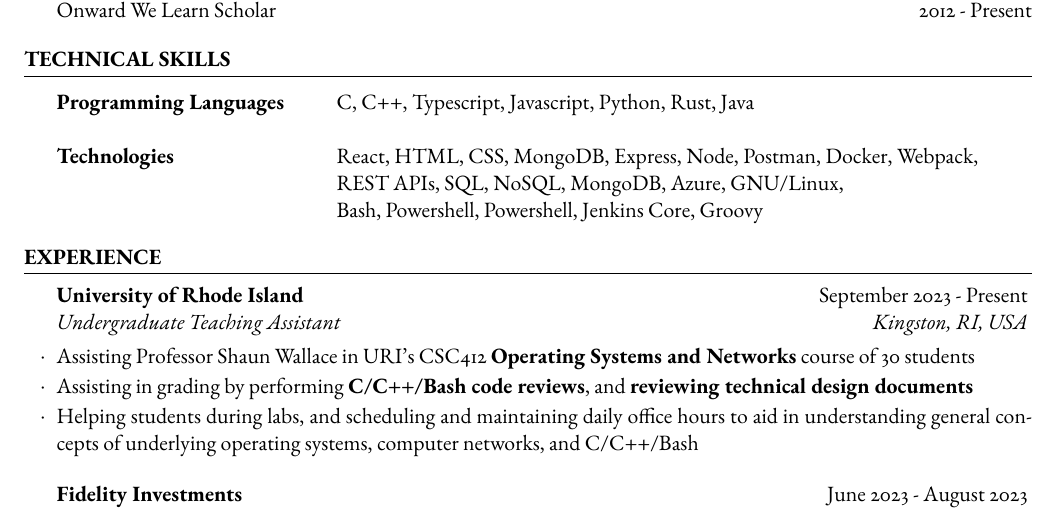
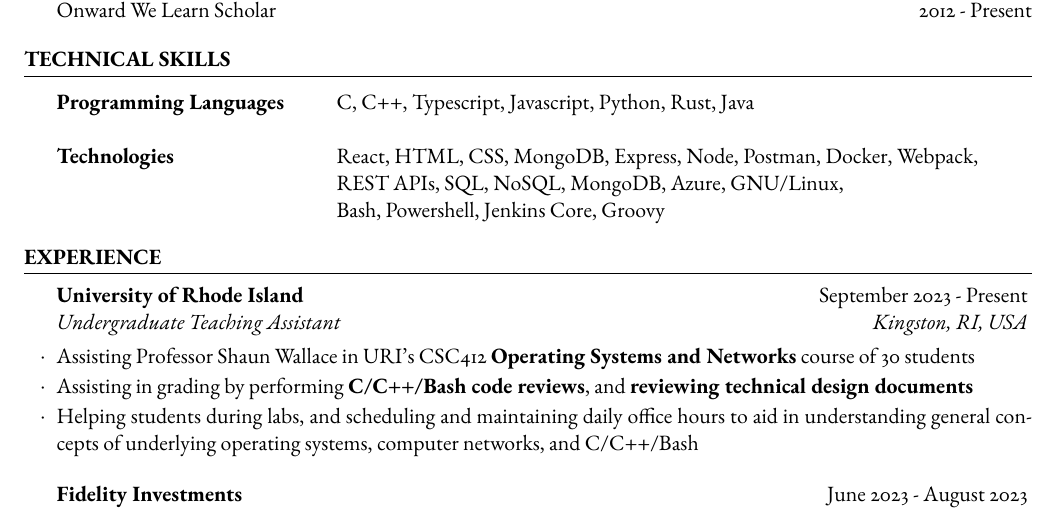
Before and after one commit to bluelisandro/resume, a LaTeX CV (latex/resume.tex): part of the page, cut so that both start at the same text. Compiled offline with pdfLaTeX.

Commit message:
Fix duplicate powershell typo

```diff
--- a/latex/resume.tex
+++ b/latex/resume.tex
@@ -71,7 +71,7 @@
 		Programming Languages & C, C++, Typescript, Javascript, Python, Rust, Java \\ \\
 		Technologies & React, HTML, CSS, MongoDB, Express, Node, Postman, Docker, Webpack, \\
 		& REST APIs, SQL, NoSQL, MongoDB, Azure,  GNU/Linux, \\
-		& Bash, Powershell, Powershell, Jenkins Core, Groovy
+		& Bash, Powershell, Jenkins Core, Groovy
 	\end{tabular}
 
 \end{rSection}
```
Also changed, not shown: resume.pdf.
